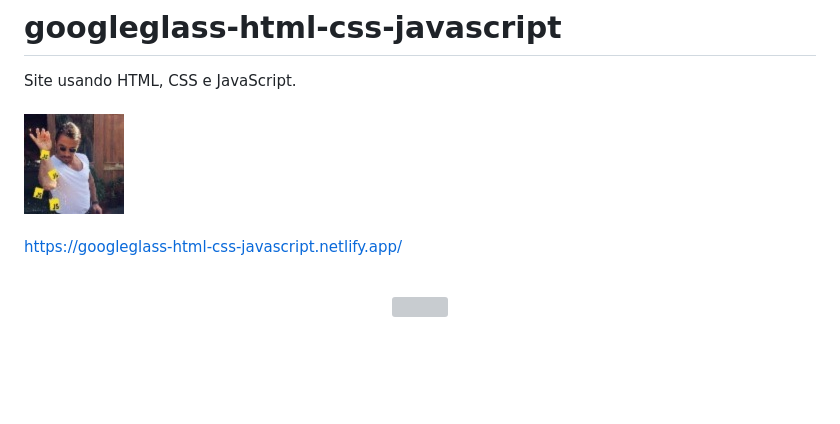
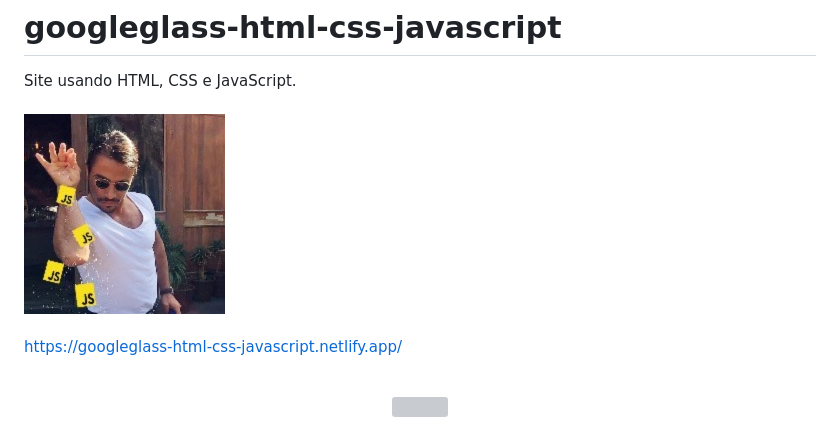
Before and after one commit to marcosmorandi/googleglass-html-css-javascript, a Markdown page: README.md, the part around the change. Drawn GitHub-style; pictures changed too: media/pinch-of-js-200.jpg (added), media/pinch-of-js.jpg (deleted); blank space fills up the shorter version; grey boxes are pictures that could not be loaded.

Commit message:
Ajuste no 'README.md'.

```diff
--- a/README.md
+++ b/README.md
@@ -3,7 +3,7 @@
 Site usando HTML, CSS e JavaScript.
 <br/>
 <br/>
-<img src="media/pinch-of-js.jpg">
+<img src="media/pinch-of-js-200.jpg">
 <br/>
 <br/>
 <a href="https://googleglass-html-css-javascript.netlify.app/" target="_blank">https://googleglass-html-css-javascript.netlify.app/</a>
```
